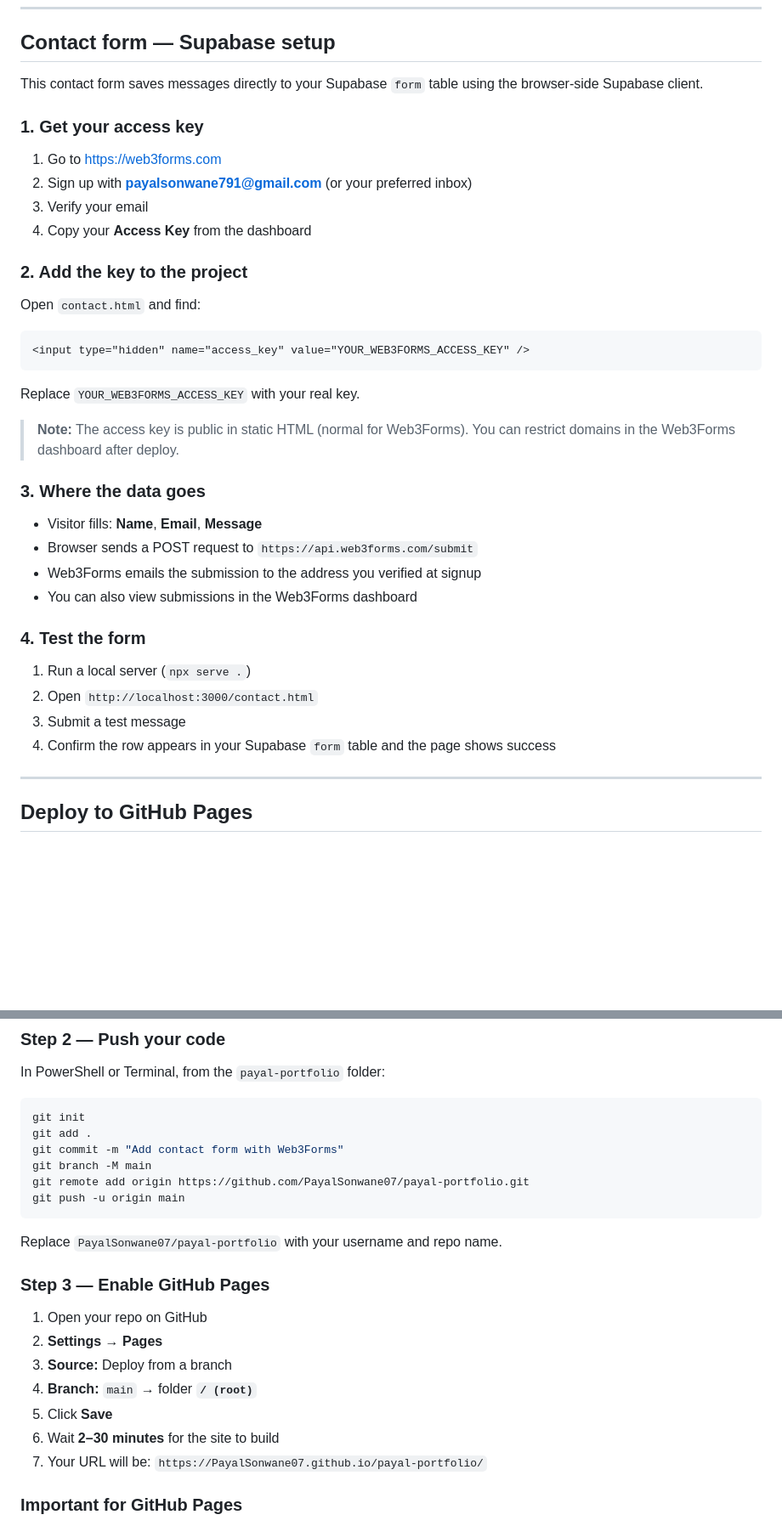
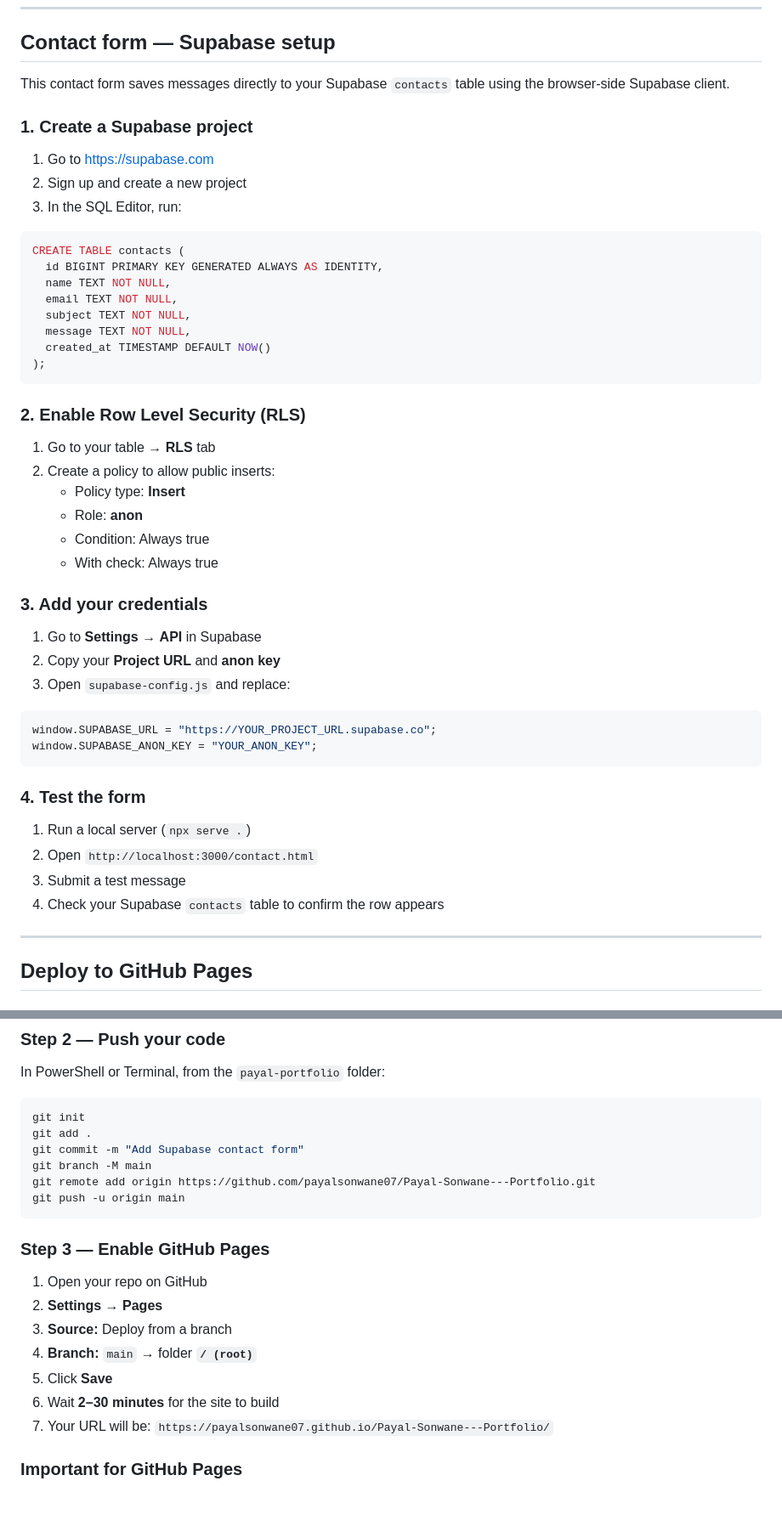
Before and after one commit to payalsonwane07/Payal-Sonwane---Portfolio, a Markdown page: README.md, 2 parts joined by grey strips. Shown at 85% size. GitHub-like rendering; blank space fills up the shorter version.

Commit message:
Update README with correct portfolio URL and Supabase setup instructions

````diff
--- a/README.md
+++ b/README.md
@@ -56,40 +56,51 @@ npm run dev
 
 ## Contact form — Supabase setup
 
-This contact form saves messages directly to your Supabase `form` table using the browser-side Supabase client.
+This contact form saves messages directly to your Supabase `contacts` table using the browser-side Supabase client.
 
-### 1. Get your access key
+### 1. Create a Supabase project
 
-1. Go to [https://web3forms.com](https://web3forms.com)
-2. Sign up with **payalsonwane791@gmail.com** (or your preferred inbox)
-3. Verify your email
-4. Copy your **Access Key** from the dashboard
+1. Go to [https://supabase.com](https://supabase.com)
+2. Sign up and create a new project
+3. In the SQL Editor, run:
 
-### 2. Add the key to the project
-
-Open `contact.html` and find:
-
-```html
-<input type="hidden" name="access_key" value="YOUR_WEB3FORMS_ACCESS_KEY" />
+```sql
+CREATE TABLE contacts (
+  id BIGINT PRIMARY KEY GENERATED ALWAYS AS IDENTITY,
+  name TEXT NOT NULL,
+  email TEXT NOT NULL,
+  subject TEXT NOT NULL,
+  message TEXT NOT NULL,
+  created_at TIMESTAMP DEFAULT NOW()
+);
 ```
 
-Replace `YOUR_WEB3FORMS_ACCESS_KEY` with your real key.
+### 2. Enable Row Level Security (RLS)
 
-> **Note:** The access key is public in static HTML (normal for Web3Forms). You can restrict domains in the Web3Forms dashboard after deploy.
+1. Go to your table → **RLS** tab
+2. Create a policy to allow public inserts:
+   - Policy type: **Insert**
+   - Role: **anon**
+   - Condition: Always true
+   - With check: Always true
 
-### 3. Where the data goes
+### 3. Add your credentials
 
-- Visitor fills: **Name**, **Email**, **Message**
-- Browser sends a POST request to `https://api.web3forms.com/submit`
-- Web3Forms emails the submission to the address you verified at signup
-- You can also view submissions in the Web3Forms dashboard
+1. Go to **Settings** → **API** in Supabase
+2. Copy your **Project URL** and **anon key**
+3. Open `supabase-config.js` and replace:
+
+```javascript
+window.SUPABASE_URL = "https://YOUR_PROJECT_URL.supabase.co";
+window.SUPABASE_ANON_KEY = "YOUR_ANON_KEY";
+```
 
 ### 4. Test the form
 
 1. Run a local server (`npx serve .`)
 2. Open `http://localhost:3000/contact.html`
 3. Submit a test message
-4. Confirm the row appears in your Supabase `form` table and the page shows success
+4. Check your Supabase `contacts` table to confirm the row appears
 
 ---
 
@@ -106,13 +117,11 @@ In PowerShell or Terminal, from the `payal-portfolio` folder:
 ```bash
 git init
 git add .
-git commit -m "Add contact form with Web3Forms"
+git commit -m "Add Supabase contact form"
 git branch -M main
-git remote add origin https://github.com/PayalSonwane07/payal-portfolio.git
+git remote add origin https://github.com/payalsonwane07/Payal-Sonwane---Portfolio.git
 git push -u origin main
 ```
-
-Replace `PayalSonwane07/payal-portfolio` with your username and repo name.
 
 ### Step 3 — Enable GitHub Pages
 
@@ -122,7 +131,7 @@ Replace `PayalSonwane07/payal-portfolio` with your username and repo name.
 4. **Branch:** `main` → folder **`/ (root)`**
 5. Click **Save**
 6. Wait **2–30 minutes** for the site to build
-7. Your URL will be: `https://PayalSonwane07.github.io/payal-portfolio/`
+7. Your URL will be: `https://payalsonwane07.github.io/Payal-Sonwane---Portfolio/`
 
 ### Important for GitHub Pages
 
````
Also changed, not shown: other parts of README.md (+1 -1 lines).
